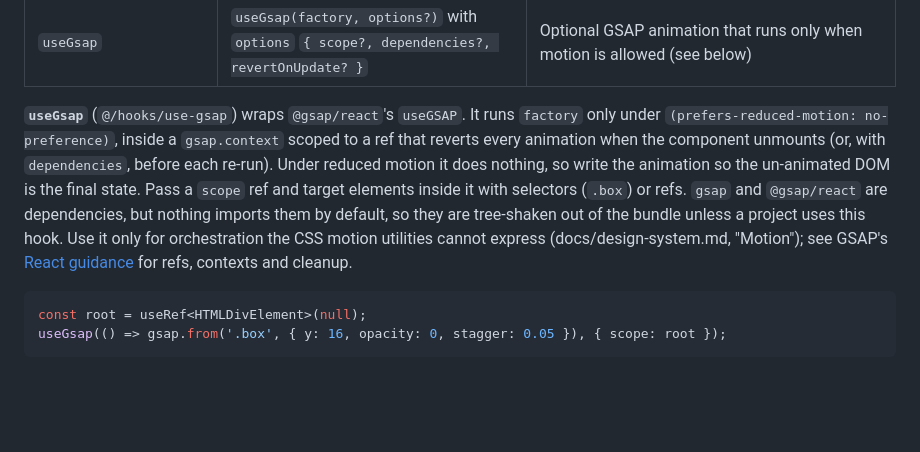
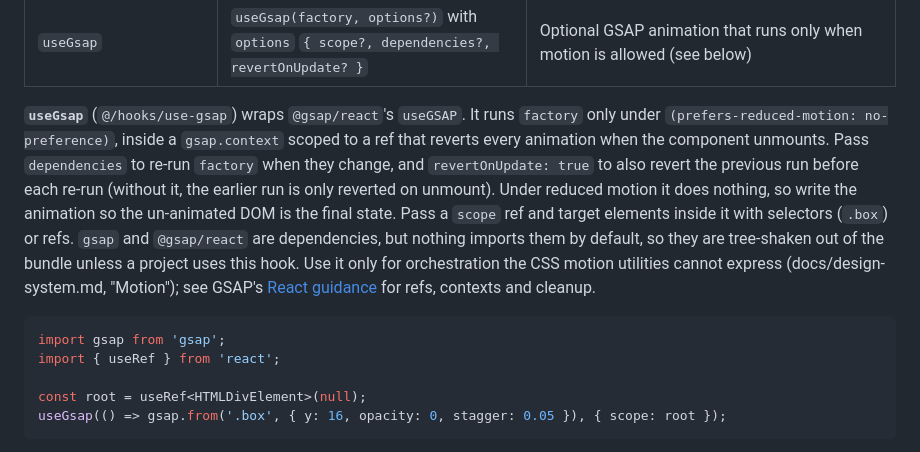
Before and after one commit to chowxingshao/react-bedrock, a Markdown page: docs/hooks.md, the part around the change. Rendered like a GitHub page; blank space fills up the shorter version.

Commit message:
docs: correct useGsap revert semantics and motion doc nits
Co-Authored-By: Claude Opus 4.8 <noreply@anthropic.com>

````diff
--- a/docs/hooks.md
+++ b/docs/hooks.md
@@ -14,9 +14,12 @@ Hooks used by more than one feature live in `src/hooks/`, one per file, and are
 | `useFeature`           | `useFeature(flag: FeatureFlag): boolean`                                                 | Whether a feature flag is on; re-renders if a live flag source changes. Flags and their defaults are in `src/config/features.ts`                                                                                                                         |
 | `useGsap`              | `useGsap(factory, options?)` with `options` `{ scope?, dependencies?, revertOnUpdate? }` | Optional GSAP animation that runs only when motion is allowed (see below)                                                                                                                                                                                |
 
-**`useGsap`** (`@/hooks/use-gsap`) wraps `@gsap/react`'s `useGSAP`. It runs `factory` only under `(prefers-reduced-motion: no-preference)`, inside a `gsap.context` scoped to a ref that reverts every animation when the component unmounts (or, with `dependencies`, before each re-run). Under reduced motion it does nothing, so write the animation so the un-animated DOM is the final state. Pass a `scope` ref and target elements inside it with selectors (`.box`) or refs. `gsap` and `@gsap/react` are dependencies, but nothing imports them by default, so they are tree-shaken out of the bundle unless a project uses this hook. Use it only for orchestration the CSS motion utilities cannot express (docs/design-system.md, "Motion"); see GSAP's [React guidance](https://gsap.com/resources/React/) for refs, contexts and cleanup.
+**`useGsap`** (`@/hooks/use-gsap`) wraps `@gsap/react`'s `useGSAP`. It runs `factory` only under `(prefers-reduced-motion: no-preference)`, inside a `gsap.context` scoped to a ref that reverts every animation when the component unmounts. Pass `dependencies` to re-run `factory` when they change, and `revertOnUpdate: true` to also revert the previous run before each re-run (without it, the earlier run is only reverted on unmount). Under reduced motion it does nothing, so write the animation so the un-animated DOM is the final state. Pass a `scope` ref and target elements inside it with selectors (`.box`) or refs. `gsap` and `@gsap/react` are dependencies, but nothing imports them by default, so they are tree-shaken out of the bundle unless a project uses this hook. Use it only for orchestration the CSS motion utilities cannot express (docs/design-system.md, "Motion"); see GSAP's [React guidance](https://gsap.com/resources/React/) for refs, contexts and cleanup.
 
 ```tsx
+import gsap from 'gsap';
+import { useRef } from 'react';
+
 const root = useRef<HTMLDivElement>(null);
 useGsap(() => gsap.from('.box', { y: 16, opacity: 0, stagger: 0.05 }), { scope: root });
 ```
````
Also changed, not shown: docs/design-system.md (+2 -2 lines).
